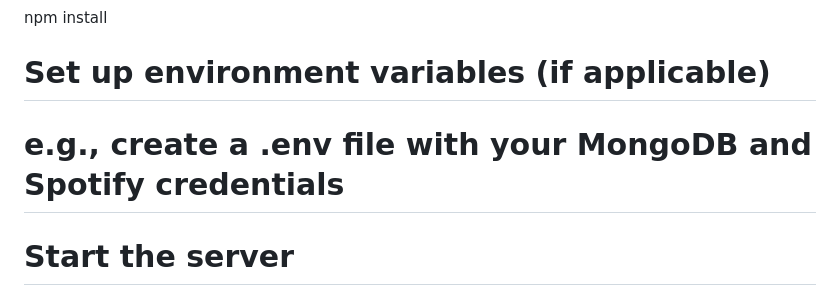
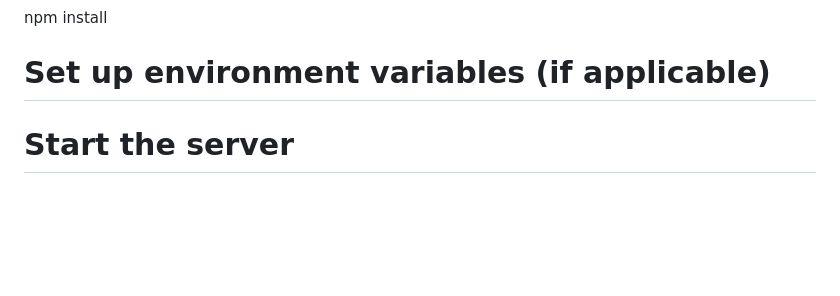
Before and after one commit to adarshlilhare/vibes-music-player, a Markdown page: README.md, the part around the change. GitHub-like rendering; blank space fills up the shorter version.

```diff
--- a/README.md
+++ b/README.md
@@ -35,7 +35,6 @@ cd vibes-music-player
 npm install
 
 # Set up environment variables (if applicable)
-# e.g., create a .env file with your MongoDB and Spotify credentials
 
 # Start the server
 npm start
```
